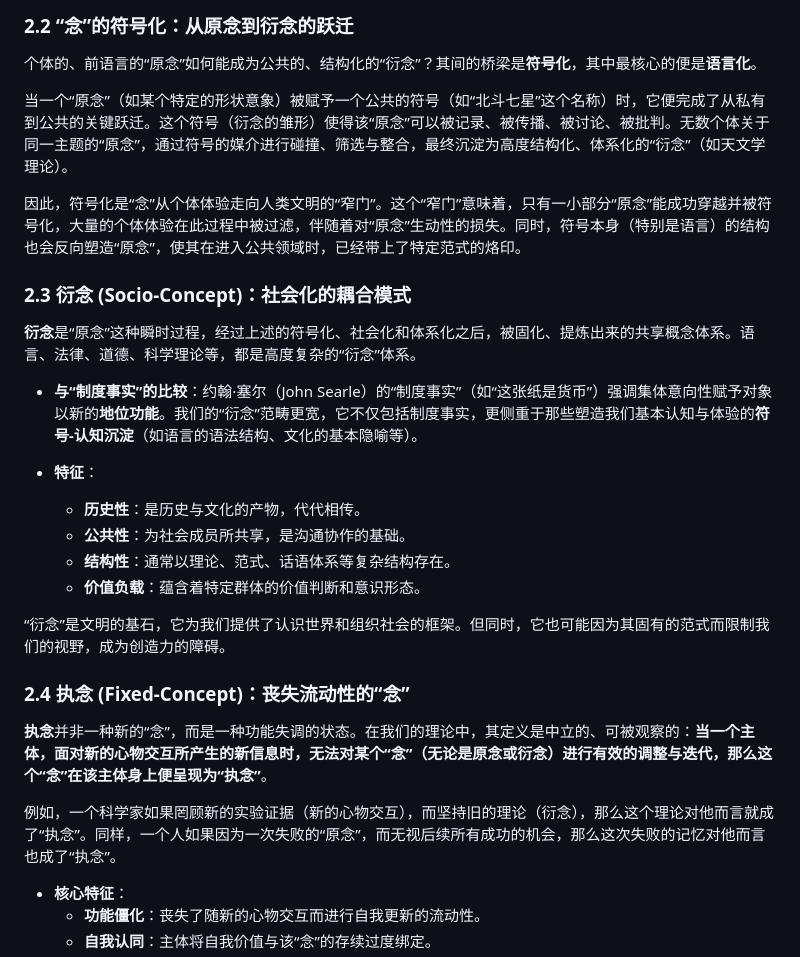
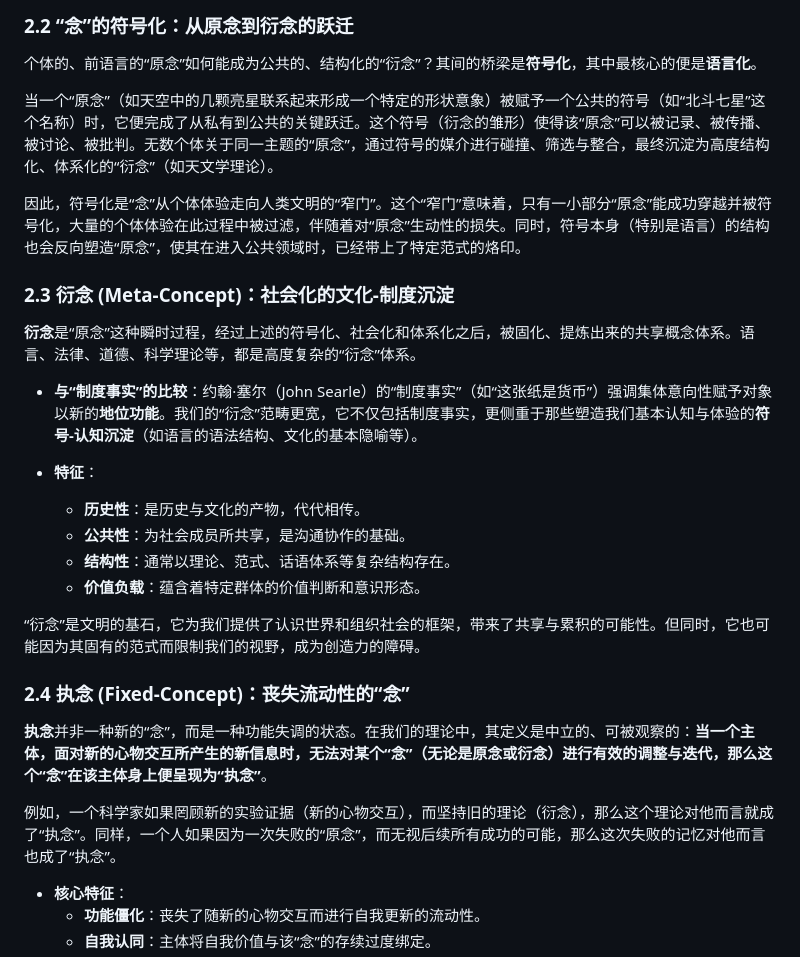
Before and after one commit to rainbow-loong/OneMind, a Markdown page: doc/唯念本体论_v2.md, the part around the change. Rendered like a GitHub page.

Commit message:
Improve documentation

```diff
--- a/doc/唯念本体论_v2.md
+++ b/doc/唯念本体论_v2.md
@@ -52,11 +52,11 @@
 
 个体的、前语言的“原念”如何能成为公共的、结构化的“衍念”？其间的桥梁是**符号化**，其中最核心的便是**语言化**。
 
-当一个“原念”（如某个特定的形状意象）被赋予一个公共的符号（如“北斗七星”这个名称）时，它便完成了从私有到公共的关键跃迁。这个符号（衍念的雏形）使得该“原念”可以被记录、被传播、被讨论、被批判。无数个体关于同一主题的“原念”，通过符号的媒介进行碰撞、筛选与整合，最终沉淀为高度结构化、体系化的“衍念”（如天文学理论）。
+当一个“原念”（如天空中的几颗亮星联系起来形成一个特定的形状意象）被赋予一个公共的符号（如“北斗七星”这个名称）时，它便完成了从私有到公共的关键跃迁。这个符号（衍念的雏形）使得该“原念”可以被记录、被传播、被讨论、被批判。无数个体关于同一主题的“原念”，通过符号的媒介进行碰撞、筛选与整合，最终沉淀为高度结构化、体系化的“衍念”（如天文学理论）。
 
 因此，符号化是“念”从个体体验走向人类文明的“窄门”。这个“窄门”意味着，只有一小部分“原念”能成功穿越并被符号化，大量的个体体验在此过程中被过滤，伴随着对“原念”生动性的损失。同时，符号本身（特别是语言）的结构也会反向塑造“原念”，使其在进入公共领域时，已经带上了特定范式的烙印。
 
-### **2.3 衍念 (Socio-Concept)：社会化的耦合模式**
+### **2.3 衍念 (Meta-Concept)：社会化的文化-制度沉淀**
 
 **衍念**是“原念”这种瞬时过程，经过上述的符号化、社会化和体系化之后，被固化、提炼出来的共享概念体系。语言、法律、道德、科学理论等，都是高度复杂的“衍念”体系。
 
@@ -68,13 +68,13 @@
     *   **结构性**：通常以理论、范式、话语体系等复杂结构存在。
     *   **价值负载**：蕴含着特定群体的价值判断和意识形态。
 
-“衍念”是文明的基石，它为我们提供了认识世界和组织社会的框架。但同时，它也可能因为其固有的范式而限制我们的视野，成为创造力的障碍。
+“衍念”是文明的基石，它为我们提供了认识世界和组织社会的框架，带来了共享与累积的可能性。但同时，它也可能因为其固有的范式而限制我们的视野，成为创造力的障碍。
 
 ### **2.4 执念 (Fixed-Concept)：丧失流动性的“念”**
 
 **执念**并非一种新的“念”，而是一种功能失调的状态。在我们的理论中，其定义是中立的、可被观察的：**当一个主体，面对新的心物交互所产生的新信息时，无法对某个“念”（无论是原念或衍念）进行有效的调整与迭代，那么这个“念”在该主体身上便呈现为“执念”**。
 
-例如，一个科学家如果罔顾新的实验证据（新的心物交互），而坚持旧的理论（衍念），那么这个理论对他而言就成了“执念”。同样，一个人如果因为一次失败的“原念”，而无视后续所有成功的机会，那么这次失败的记忆对他而言也成了“执念”。
+例如，一个科学家如果罔顾新的实验证据（新的心物交互），而坚持旧的理论（衍念），那么这个理论对他而言就成了“执念”。同样，一个人如果因为一次失败的“原念”，而无视后续所有成功的可能，那么这次失败的记忆对他而言也成了“执念”。
 
 *   **核心特征**：
     *   **功能僵化**：丧失了随新的心物交互而进行自我更新的流动性。
```
